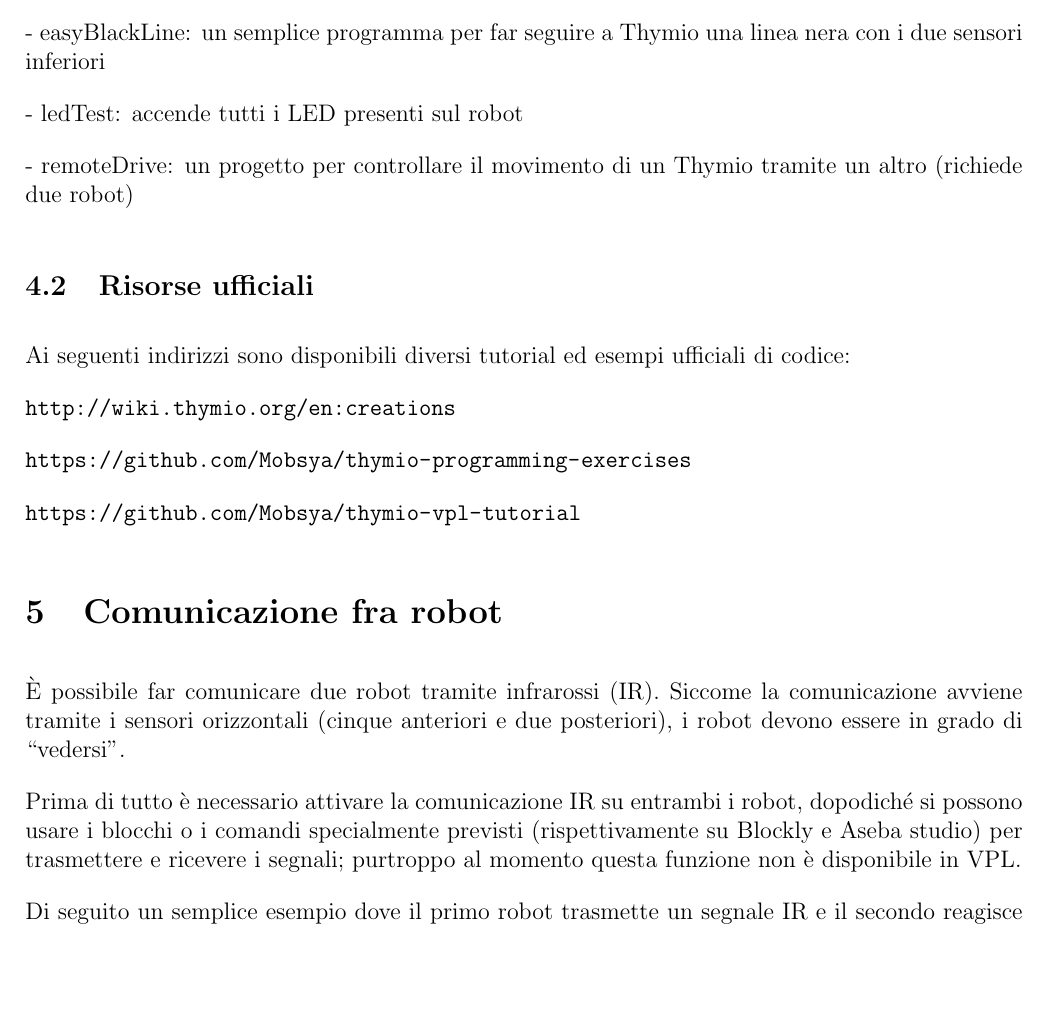
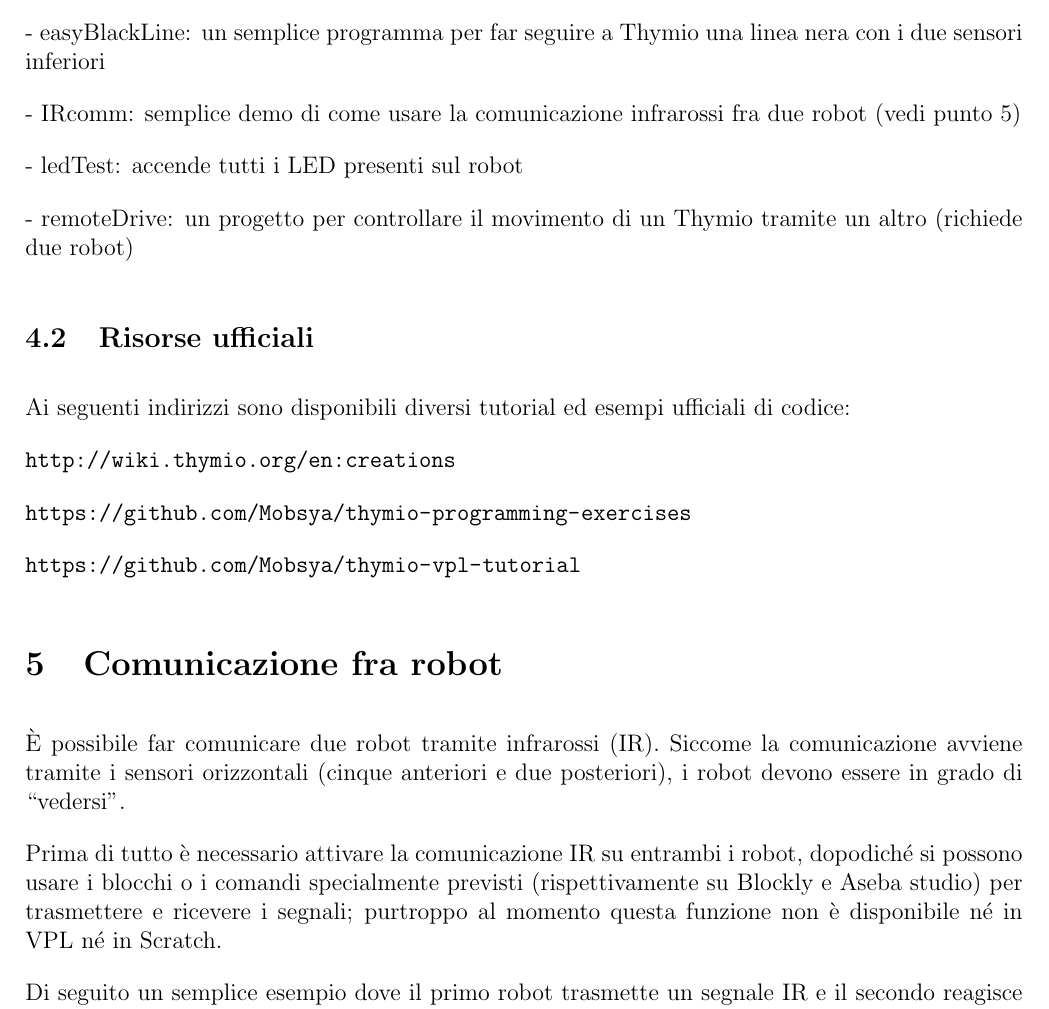
Before and after one commit to USI-Showroom/Thymio, a LaTeX document (Thymio_ITA.tex): part of page 11 of 13, cut so that both start at the same text, the shorter picture padded with empty space. Compiled offline with pdfLaTeX.

Commit message:
#2: Add IR comm files, update doc and images

```diff
--- a/Thymio_ITA.tex
+++ b/Thymio_ITA.tex
@@ -175,6 +175,8 @@
 
 		- easyBlackLine: un semplice programma per far seguire a Thymio una linea nera con i due sensori inferiori
 
+		- IRcomm: semplice demo di come usare la comunicazione infrarossi fra due robot (vedi punto \ref{network})
+
 		- ledTest: accende tutti i LED presenti sul robot
 
 		- remoteDrive: un progetto per controllare il movimento di un Thymio tramite un altro (richiede due robot)
@@ -195,7 +197,7 @@
 
 	È possibile far comunicare due robot tramite infrarossi (IR). Siccome la comunicazione avviene tramite i sensori orizzontali (cinque anteriori e due posteriori), i robot devono essere in grado di ``vedersi''.
 
-	Prima di tutto è necessario attivare la comunicazione IR su entrambi i robot, dopodiché si possono usare i blocchi o i comandi specialmente previsti (rispettivamente su Blockly e Aseba studio) per trasmettere e ricevere i segnali; purtroppo al momento questa funzione non è disponibile in VPL.
+	Prima di tutto è necessario attivare la comunicazione IR su entrambi i robot, dopodiché si possono usare i blocchi o i comandi specialmente previsti (rispettivamente su Blockly e Aseba studio) per trasmettere e ricevere i segnali; purtroppo al momento questa funzione non è disponibile né in VPL né in Scratch.
 
 	Di seguito un semplice esempio dove il primo robot trasmette un segnale IR e il secondo reagisce cambiando il colore del LED superiore:
 
```
Also changed, not shown: img/blocklyIR1.png, img/blocklyIR2.png, 4 other files.
